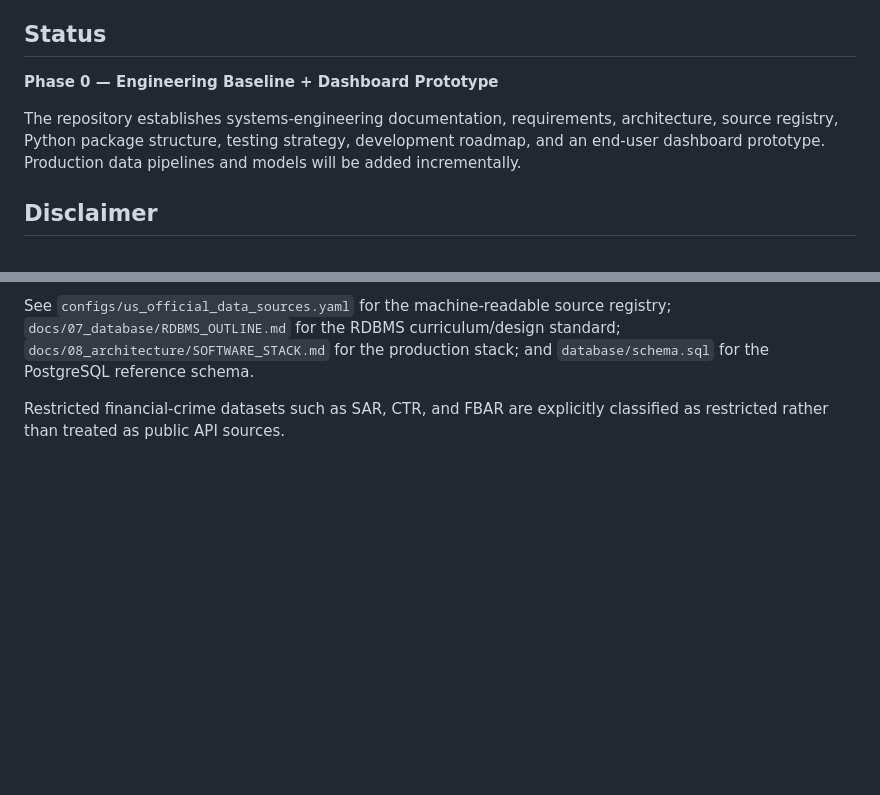
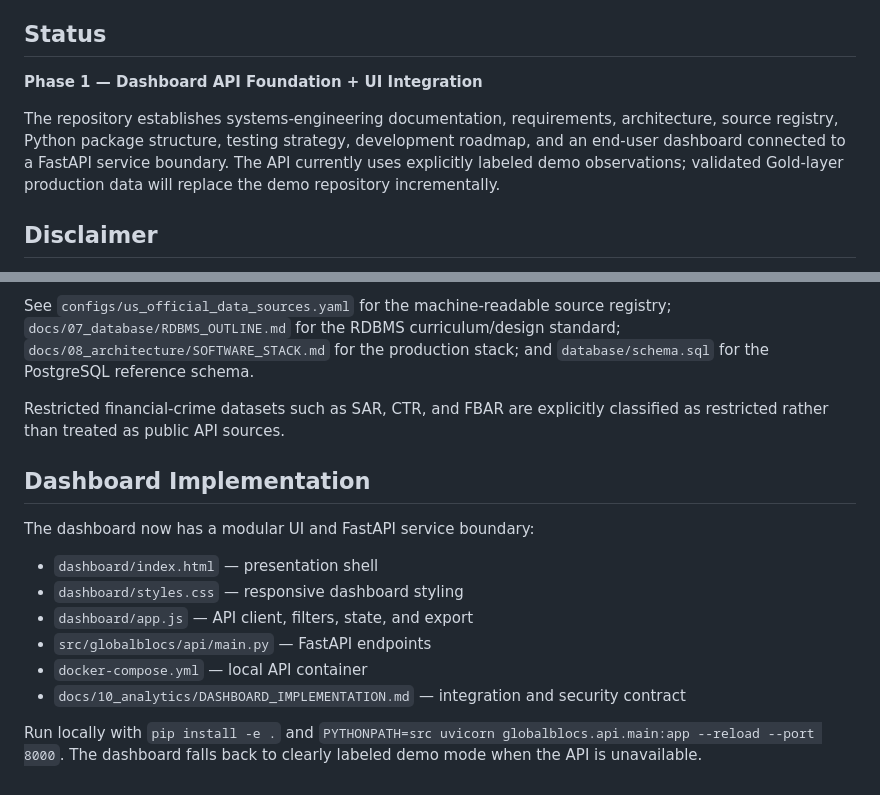
Before and after one commit to Whitney-Moss-ML-AI-Engineer/globalblocs-financial-intelligence, a Markdown page: README.md, 2 parts joined by grey strips. Drawn GitHub-style; blank space fills up the shorter version.

Commit message:
Document dashboard API implementation

```diff
--- a/README.md
+++ b/README.md
@@ -54,9 +54,9 @@ LLMs are not treated as the source of truth. Deterministic official data and rep
 
 ## Status
 
-**Phase 0 — Engineering Baseline + Dashboard Prototype**
+**Phase 1 — Dashboard API Foundation + UI Integration**
 
-The repository establishes systems-engineering documentation, requirements, architecture, source registry, Python package structure, testing strategy, development roadmap, and an end-user dashboard prototype. Production data pipelines and models will be added incrementally.
+The repository establishes systems-engineering documentation, requirements, architecture, source registry, Python package structure, testing strategy, development roadmap, and an end-user dashboard connected to a FastAPI service boundary. The API currently uses explicitly labeled demo observations; validated Gold-layer production data will replace the demo repository incrementally.
 
 ## Disclaimer
 
@@ -74,3 +74,17 @@ The repository now includes an official-source architecture covering Economic Cy
 See `configs/us_official_data_sources.yaml` for the machine-readable source registry; `docs/07_database/RDBMS_OUTLINE.md` for the RDBMS curriculum/design standard; `docs/08_architecture/SOFTWARE_STACK.md` for the production stack; and `database/schema.sql` for the PostgreSQL reference schema.
 
 Restricted financial-crime datasets such as SAR, CTR, and FBAR are explicitly classified as restricted rather than treated as public API sources.
+
+
+## Dashboard Implementation
+
+The dashboard now has a modular UI and FastAPI service boundary:
+
+- `dashboard/index.html` — presentation shell
+- `dashboard/styles.css` — responsive dashboard styling
+- `dashboard/app.js` — API client, filters, state, and export
+- `src/globalblocs/api/main.py` — FastAPI endpoints
+- `docker-compose.yml` — local API container
+- `docs/10_analytics/DASHBOARD_IMPLEMENTATION.md` — integration and security contract
+
+Run locally with `pip install -e .` and `PYTHONPATH=src uvicorn globalblocs.api.main:app --reload --port 8000`. The dashboard falls back to clearly labeled demo mode when the API is unavailable.
```
